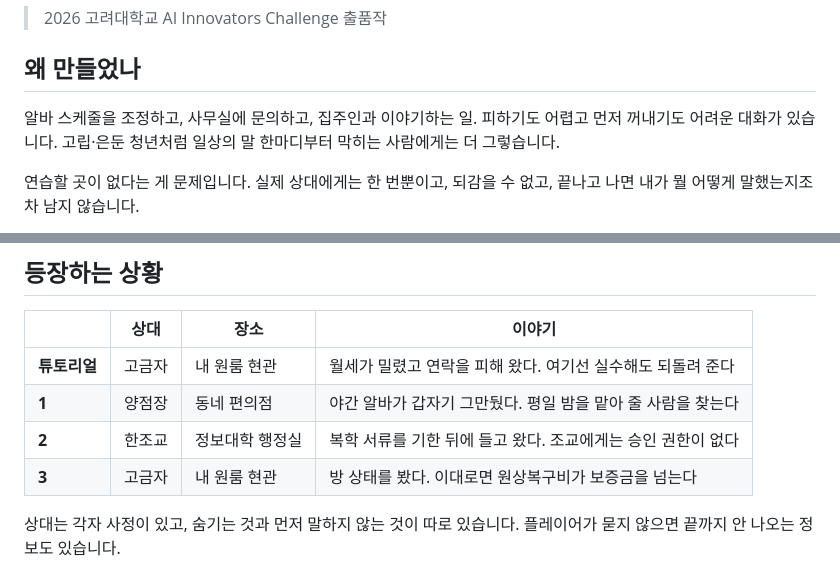
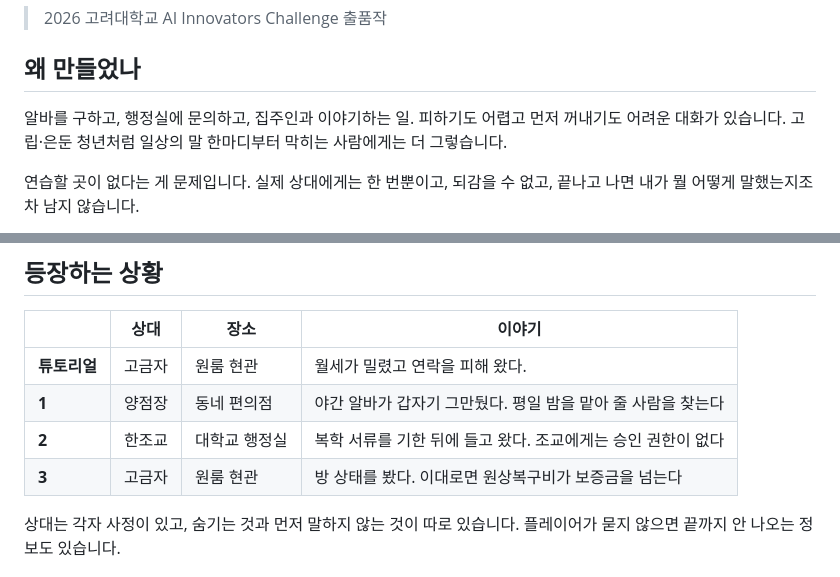
Before and after one commit to gabindata/ku_aws_challenge, a Markdown page: README.md, 2 parts joined by grey strips. Drawn GitHub-style.

```diff
--- a/README.md
+++ b/README.md
@@ -12,7 +12,7 @@ NPC와 이야기하고, 대화가 끝나면 **실제로 한 말을 근거로 자
 
 ## 왜 만들었나
 
-알바 스케줄을 조정하고, 사무실에 문의하고, 집주인과 이야기하는 일.
+알바를 구하고, 행정실에 문의하고, 집주인과 이야기하는 일.
 피하기도 어렵고 먼저 꺼내기도 어려운 대화가 있습니다.
 고립·은둔 청년처럼 일상의 말 한마디부터 막히는 사람에게는 더 그렇습니다.
 
@@ -50,10 +50,10 @@ NPC와 이야기하고, 대화가 끝나면 **실제로 한 말을 근거로 자
 
 | | 상대 | 장소 | 이야기 |
 |---|---|---|---|
-| **튜토리얼** | 고금자 | 내 원룸 현관 | 월세가 밀렸고 연락을 피해 왔다. 여기선 실수해도 되돌려 준다 |
+| **튜토리얼** | 고금자 | 원룸 현관 | 월세가 밀렸고 연락을 피해 왔다. |
 | **1** | 양점장 | 동네 편의점 | 야간 알바가 갑자기 그만뒀다. 평일 밤을 맡아 줄 사람을 찾는다 |
-| **2** | 한조교 | 정보대학 행정실 | 복학 서류를 기한 뒤에 들고 왔다. 조교에게는 승인 권한이 없다 |
-| **3** | 고금자 | 내 원룸 현관 | 방 상태를 봤다. 이대로면 원상복구비가 보증금을 넘는다 |
+| **2** | 한조교 | 대학교 행정실 | 복학 서류를 기한 뒤에 들고 왔다. 조교에게는 승인 권한이 없다 |
+| **3** | 고금자 | 원룸 현관 | 방 상태를 봤다. 이대로면 원상복구비가 보증금을 넘는다 |
 
 상대는 각자 사정이 있고, 숨기는 것과 먼저 말하지 않는 것이 따로 있습니다.
 플레이어가 묻지 않으면 끝까지 안 나오는 정보도 있습니다.
```
